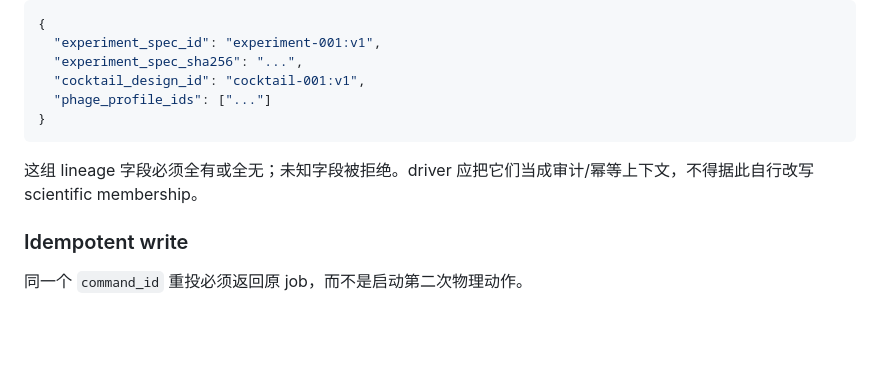
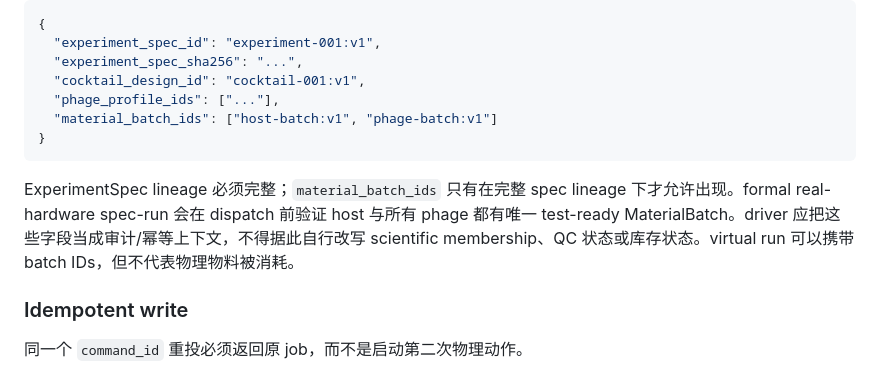
Before and after one commit to edgarcuth-web/self-driving-lab-for-phage-therapy, a Markdown page: docs/hardware.md, the part around the change. Rendered like a GitHub page; blank space fills up the shorter version.

Commit message:
Document material lineage in device payloads

````diff
--- a/docs/hardware.md
+++ b/docs/hardware.md
@@ -57,11 +57,12 @@ ExperimentSpec-bound run 会额外携带一整组 lineage metadata：
   "experiment_spec_id": "experiment-001:v1",
   "experiment_spec_sha256": "...",
   "cocktail_design_id": "cocktail-001:v1",
-  "phage_profile_ids": ["..."]
+  "phage_profile_ids": ["..."],
+  "material_batch_ids": ["host-batch:v1", "phage-batch:v1"]
 }
 ```
 
-这组 lineage 字段必须全有或全无；未知字段被拒绝。driver 应把它们当成审计/幂等上下文，不得据此自行改写 scientific membership。
+ExperimentSpec lineage 必须完整；`material_batch_ids` 只有在完整 spec lineage 下才允许出现。formal real-hardware spec-run 会在 dispatch 前验证 host 与所有 phage 都有唯一 test-ready MaterialBatch。driver 应把这些字段当成审计/幂等上下文，不得据此自行改写 scientific membership、QC 状态或库存状态。virtual run 可以携带 batch IDs，但不代表物理物料被消耗。
 
 ### Idempotent write
 
````
